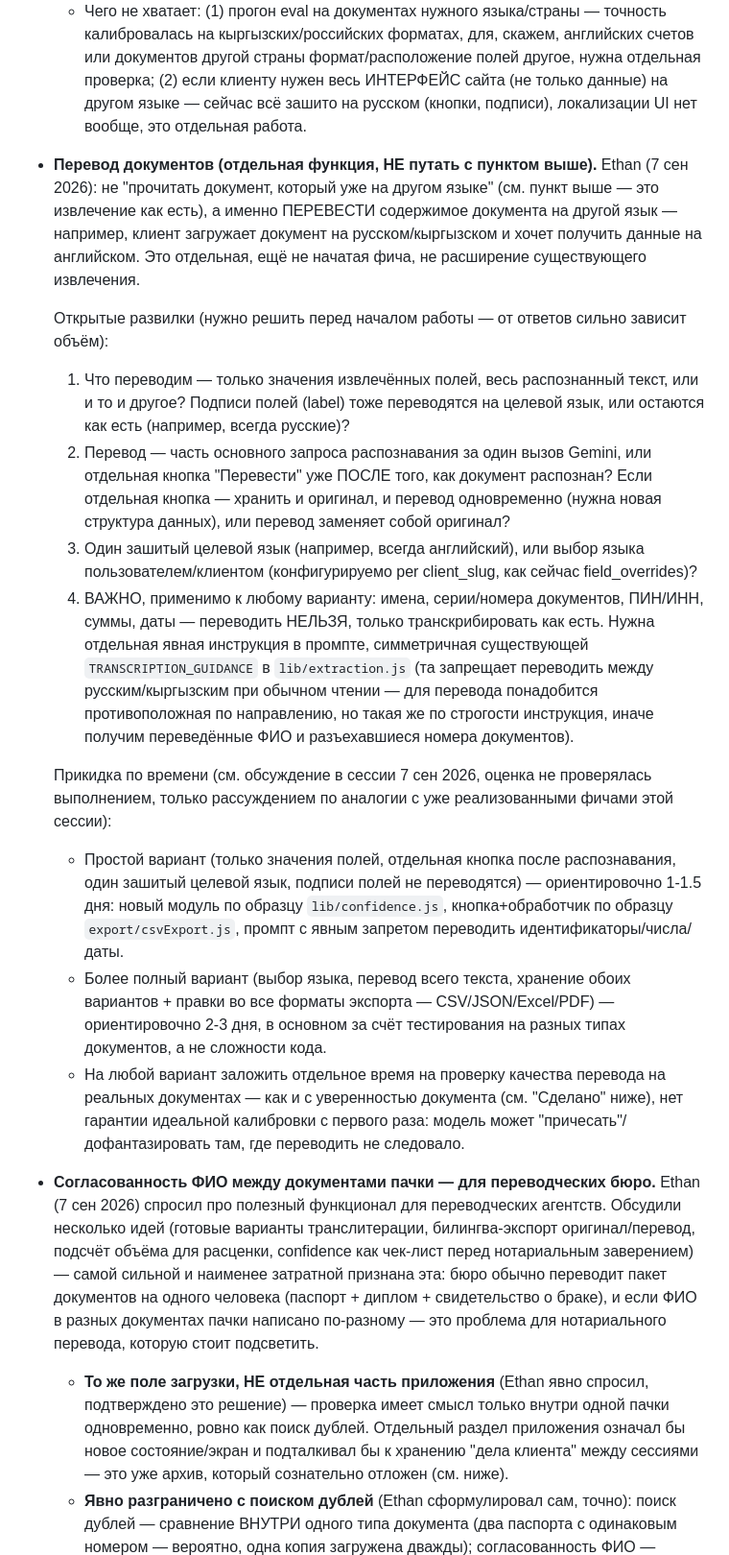
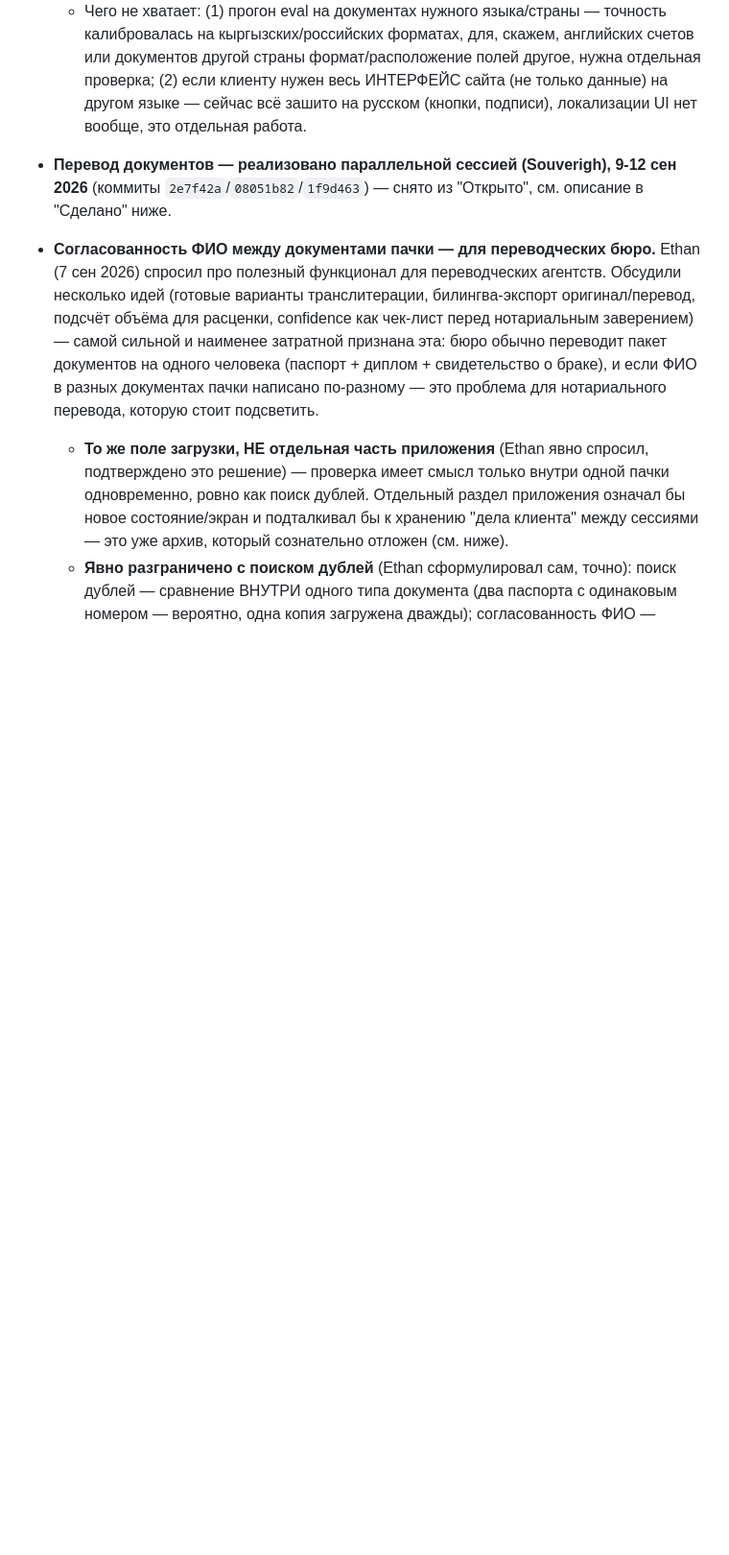
Before and after one commit to Souverigh/Tamga, a Markdown page: TECH_DEBT.md, the part around one of its changes. Shown at 96% size. GitHub-like rendering; blank space fills up the shorter version.

Commit message:
docs: перевод документов перенесён в Сделано (реализован параллельной сессией)
TECH_DEBT.md отстал от кода — пункт всё ещё числился в Открыто, хотя
параллельная сессия (Souverigh) уже реализовала функцию целиком
9-12 сен 2026 (коммиты 2e7f42a/08051b82/1f9d463): сегменты текста вместо
жёсткой привязки к полям, 8 языков на выбор, программная (не только
промптом) защита чисел/дат от искажения переводом, доступ только
платным клиентам, отдельная квота, готовые шаблоны документов, тесты
scripts/test-translation.cjs.

```diff
--- a/TECH_DEBT.md
+++ b/TECH_DEBT.md
@@ -53,50 +53,9 @@
     сайта (не только данные) на другом языке — сейчас всё зашито на русском
     (кнопки, подписи), локализации UI нет вообще, это отдельная работа.
 
-- **Перевод документов (отдельная функция, НЕ путать с пунктом выше).**
-  Ethan (7 сен 2026): не "прочитать документ, который уже на другом языке"
-  (см. пункт выше — это извлечение как есть), а именно ПЕРЕВЕСТИ содержимое
-  документа на другой язык — например, клиент загружает документ на
-  русском/кыргызском и хочет получить данные на английском. Это отдельная,
-  ещё не начатая фича, не расширение существующего извлечения.
-
-  Открытые развилки (нужно решить перед началом работы — от ответов сильно
-  зависит объём):
-  1. Что переводим — только значения извлечённых полей, весь распознанный
-     текст, или и то и другое? Подписи полей (label) тоже переводятся на
-     целевой язык, или остаются как есть (например, всегда русские)?
-  2. Перевод — часть основного запроса распознавания за один вызов Gemini,
-     или отдельная кнопка "Перевести" уже ПОСЛЕ того, как документ распознан?
-     Если отдельная кнопка — хранить и оригинал, и перевод одновременно
-     (нужна новая структура данных), или перевод заменяет собой оригинал?
-  3. Один зашитый целевой язык (например, всегда английский), или выбор
-     языка пользователем/клиентом (конфигурируемо per client_slug, как
-     сейчас field_overrides)?
-  4. ВАЖНО, применимо к любому варианту: имена, серии/номера документов,
-     ПИН/ИНН, суммы, даты — переводить НЕЛЬЗЯ, только транскрибировать как
-     есть. Нужна отдельная явная инструкция в промпте, симметричная
-     существующей `TRANSCRIPTION_GUIDANCE` в `lib/extraction.js` (та
-     запрещает переводить между русским/кыргызским при обычном чтении —
-     для перевода понадобится противоположная по направлению, но такая же
-     по строгости инструкция, иначе получим переведённые ФИО и разъехавшиеся
-     номера документов).
-
-  Прикидка по времени (см. обсуждение в сессии 7 сен 2026, оценка не
-  проверялась выполнением, только рассуждением по аналогии с уже
-  реализованными фичами этой сессии):
-  - Простой вариант (только значения полей, отдельная кнопка после
-    распознавания, один зашитый целевой язык, подписи полей не переводятся) —
-    ориентировочно 1-1.5 дня: новый модуль по образцу `lib/confidence.js`,
-    кнопка+обработчик по образцу `export/csvExport.js`, промпт с явным
-    запретом переводить идентификаторы/числа/даты.
-  - Более полный вариант (выбор языка, перевод всего текста, хранение
-    обоих вариантов + правки во все форматы экспорта — CSV/JSON/Excel/PDF) —
-    ориентировочно 2-3 дня, в основном за счёт тестирования на разных типах
-    документов, а не сложности кода.
-  - На любой вариант заложить отдельное время на проверку качества перевода
-    на реальных документах — как и с уверенностью документа (см. "Сделано"
-    ниже), нет гарантии идеальной калибровки с первого раза: модель может
-    "причесать"/дофантазировать там, где переводить не следовало.
+- **Перевод документов — реализовано параллельной сессией (Souverigh),
+  9-12 сен 2026** (коммиты `2e7f42a`/`08051b82`/`1f9d463`) — снято из
+  "Открыто", см. описание в "Сделано" ниже.
 
 - **Согласованность ФИО между документами пачки — для переводческих бюро.**
   Ethan (7 сен 2026) спросил про полезный функционал для переводческих
```
Also changed, not shown: other parts of TECH_DEBT.md (+26 -1 lines).
